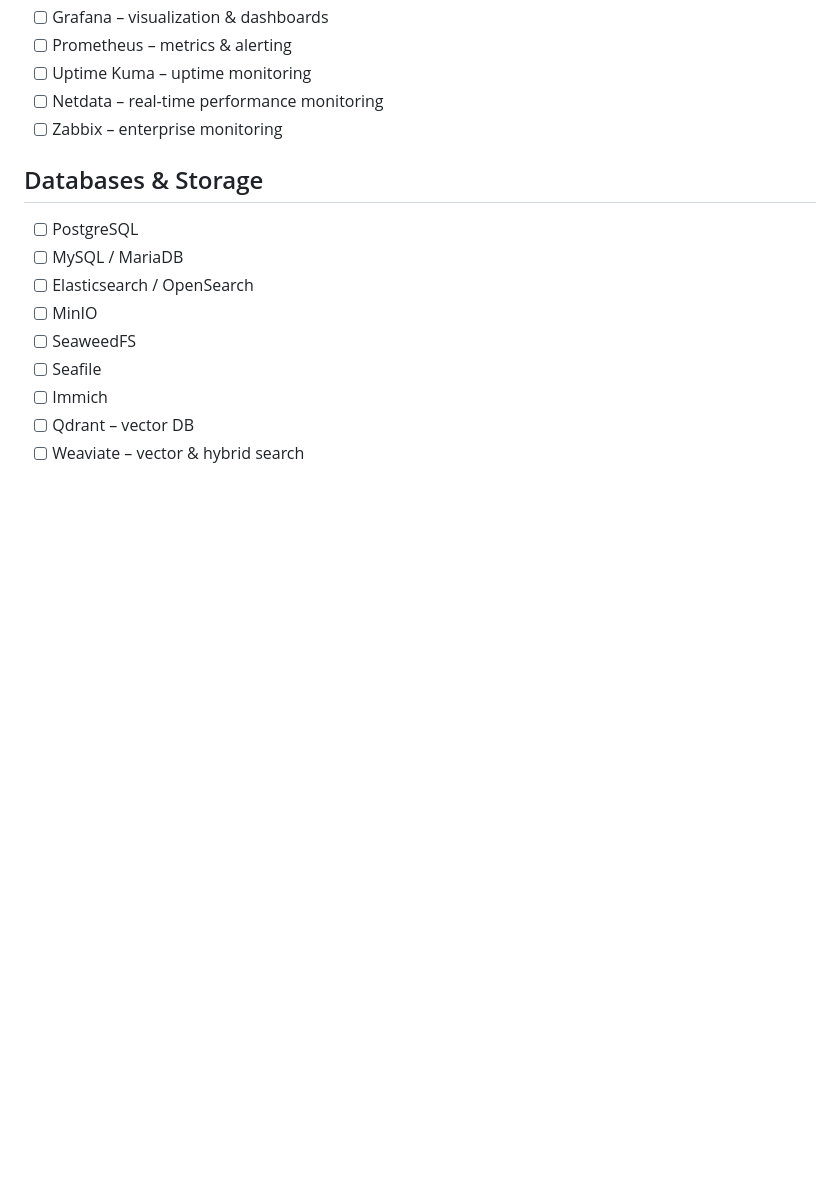
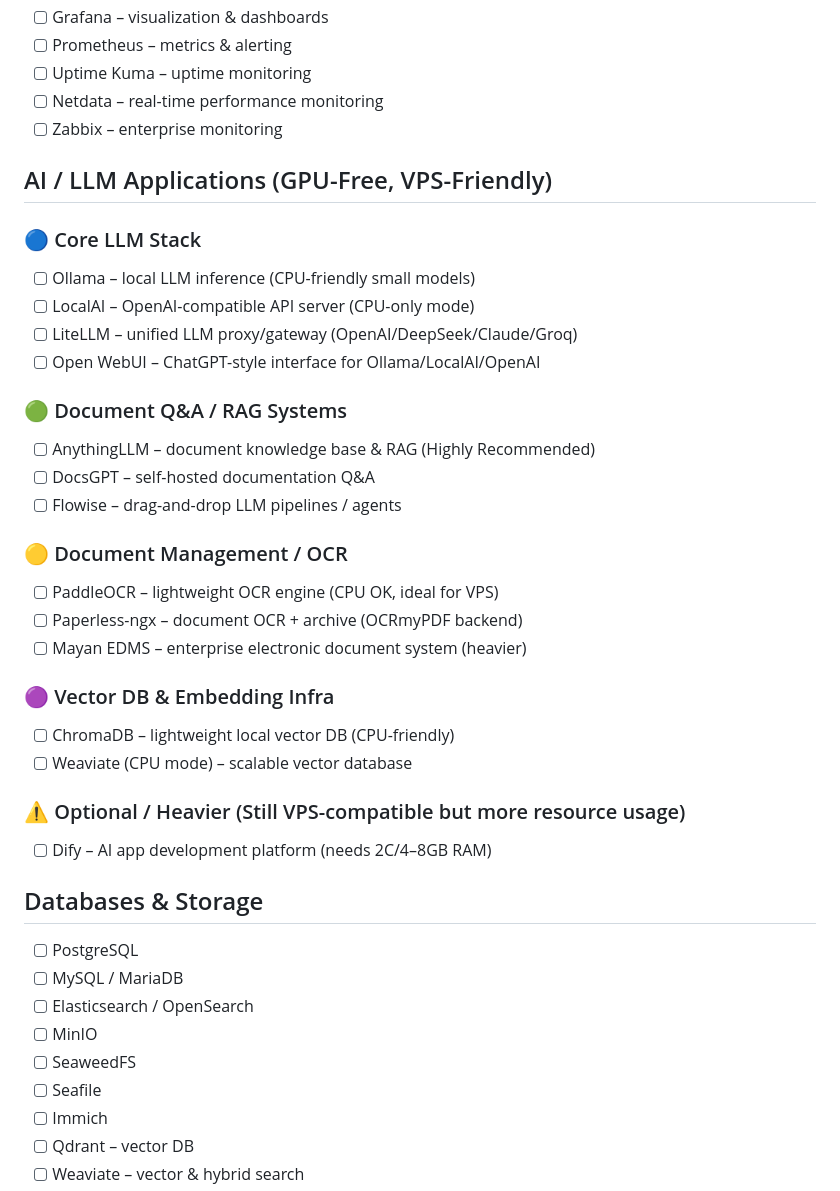
Before and after one commit to node-pulse/admiral, a Markdown page: playbooks.md, the part around the change printed below. Rendered like a GitHub page; blank space fills up the shorter version.

Commit message:
feat: Add AI/LLM applications section with various tools and resources

```diff
--- a/playbooks.md
+++ b/playbooks.md
@@ -11,6 +11,36 @@
 - [ ] Uptime Kuma – uptime monitoring
 - [ ] Netdata – real-time performance monitoring
 - [ ] Zabbix – enterprise monitoring
+
+## AI / LLM Applications (GPU-Free, VPS-Friendly)
+
+### 🔵 Core LLM Stack
+
+- [ ] Ollama – local LLM inference (CPU-friendly small models)
+- [ ] LocalAI – OpenAI-compatible API server (CPU-only mode)
+- [ ] LiteLLM – unified LLM proxy/gateway (OpenAI/DeepSeek/Claude/Groq)
+- [ ] Open WebUI – ChatGPT-style interface for Ollama/LocalAI/OpenAI
+
+### 🟢 Document Q&A / RAG Systems
+
+- [ ] AnythingLLM – document knowledge base & RAG (Highly Recommended)
+- [ ] DocsGPT – self-hosted documentation Q&A
+- [ ] Flowise – drag-and-drop LLM pipelines / agents
+
+### 🟡 Document Management / OCR
+
+- [ ] PaddleOCR – lightweight OCR engine (CPU OK, ideal for VPS)
+- [ ] Paperless-ngx – document OCR + archive (OCRmyPDF backend)
+- [ ] Mayan EDMS – enterprise electronic document system (heavier)
+
+### 🟣 Vector DB & Embedding Infra
+
+- [ ] ChromaDB – lightweight local vector DB (CPU-friendly)
+- [ ] Weaviate (CPU mode) – scalable vector database
+
+### ⚠️ Optional / Heavier (Still VPS-compatible but more resource usage)
+
+- [ ] Dify – AI app development platform (needs 2C/4–8GB RAM)
 
 ## Databases & Storage
 
```
Also changed, not shown: other parts of playbooks.md (+0 -16 lines).
